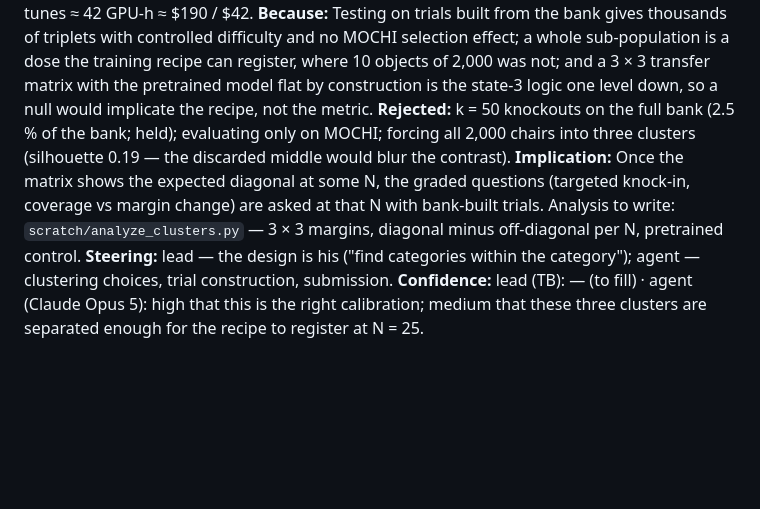
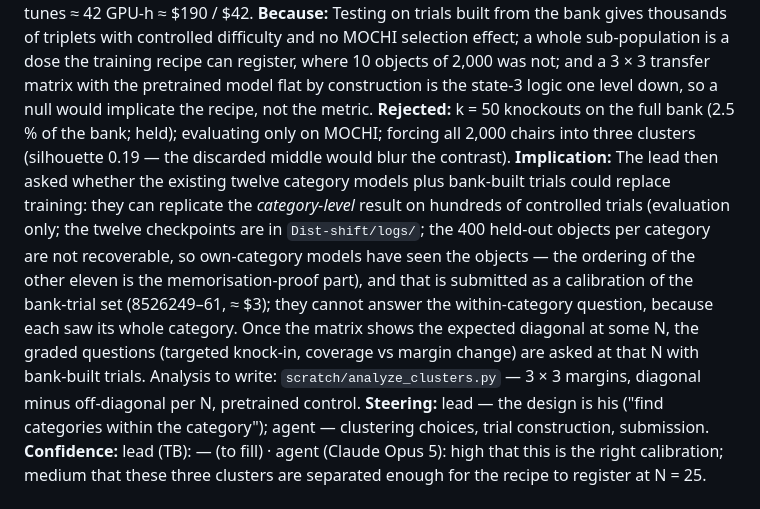
Before and after one commit to tzler/distribution_shift, a Markdown page: REASONING.md, the part around the change. GitHub-like rendering; blank space fills up the shorter version.

```diff
--- a/REASONING.md
+++ b/REASONING.md
@@ -16,7 +16,7 @@ Template — one line each:
 **Decision:** Submit 9 models (3 clusters × N ∈ {all ≈ 90–104, 50, 25}; jobs 8526137–45), each evaluated on MOCHI and on the bank trials, plus the pretrained model and chair_full on the bank trials (8526136). Also submit the held 12 targeted / cross-category knock-ins (8526115–27), as the lead asked. ≈ 21 fine-tunes ≈ 42 GPU-h ≈ $190 / $42.
 **Because:** Testing on trials built from the bank gives thousands of triplets with controlled difficulty and no MOCHI selection effect; a whole sub-population is a dose the training recipe can register, where 10 objects of 2,000 was not; and a 3 × 3 transfer matrix with the pretrained model flat by construction is the state-3 logic one level down, so a null would implicate the recipe, not the metric.
 **Rejected:** k = 50 knockouts on the full bank (2.5 % of the bank; held); evaluating only on MOCHI; forcing all 2,000 chairs into three clusters (silhouette 0.19 — the discarded middle would blur the contrast).
-**Implication:** Once the matrix shows the expected diagonal at some N, the graded questions (targeted knock-in, coverage vs margin change) are asked at that N with bank-built trials. Analysis to write: `scratch/analyze_clusters.py` — 3 × 3 margins, diagonal minus off-diagonal per N, pretrained control.
+**Implication:** The lead then asked whether the existing twelve category models plus bank-built trials could replace training: they can replicate the *category-level* result on hundreds of controlled trials (evaluation only; the twelve checkpoints are in `Dist-shift/logs/`; the 400 held-out objects per category are not recoverable, so own-category models have seen the objects — the ordering of the other eleven is the memorisation-proof part), and that is submitted as a calibration of the bank-trial set (8526249–61, ≈ $3); they cannot answer the within-category question, because each saw its whole category. Once the matrix shows the expected diagonal at some N, the graded questions (targeted knock-in, coverage vs margin change) are asked at that N with bank-built trials. Analysis to write: `scratch/analyze_clusters.py` — 3 × 3 margins, diagonal minus off-diagonal per N, pretrained control.
 **Steering:** lead — the design is his ("find categories within the category"); agent — clustering choices, trial construction, submission.
 **Confidence:** lead (TB): — (to fill) · agent (Claude Opus 5): high that this is the right calibration; medium that these three clusters are separated enough for the recipe to register at N = 25.
 
```
Also changed, not shown: agent/INFLIGHT.md (+2 -1 lines).
